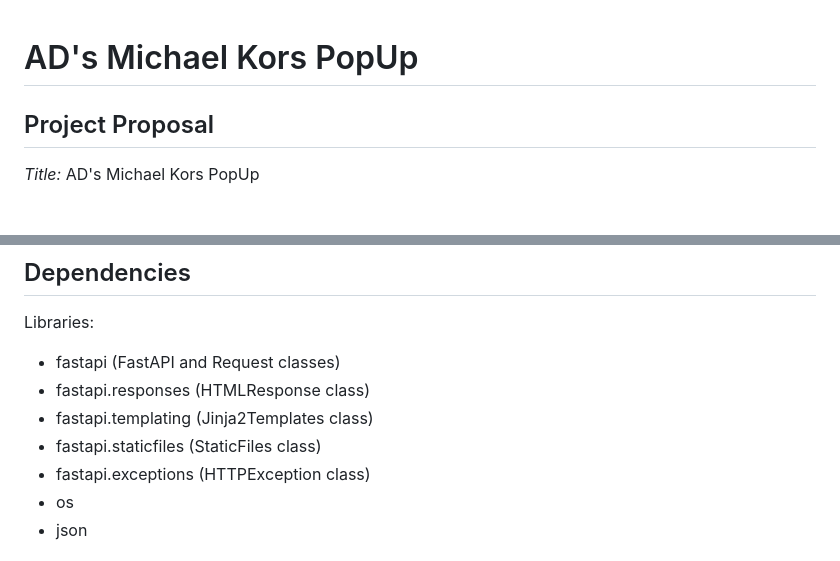
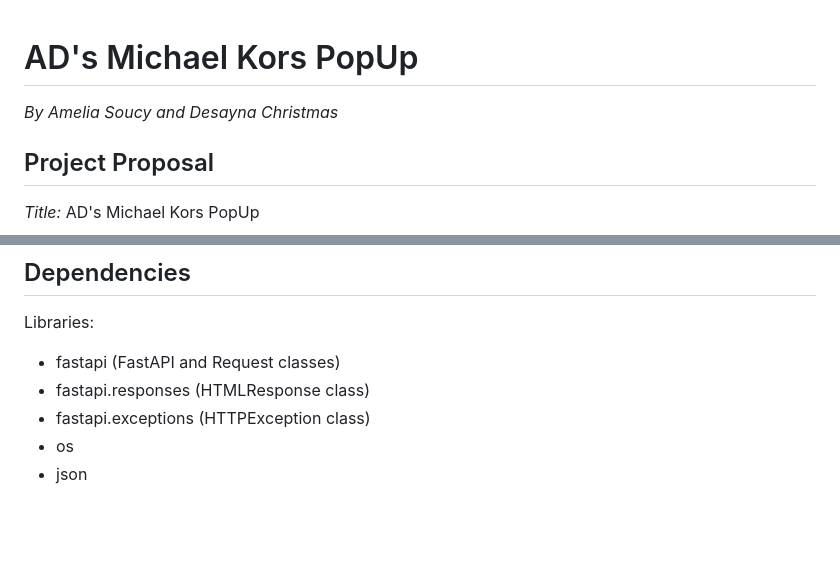
Before and after one commit to dwiz0024/Final-Project---Purses-, a Markdown page: README.md, 2 parts joined by grey strips. GitHub-like rendering; blank space fills up the shorter version.

```diff
--- a/README.md
+++ b/README.md
@@ -1,4 +1,5 @@
 # AD's Michael Kors PopUp
+*By Amelia Soucy and Desayna Christmas*
 
 ## Project Proposal
 *Title:* AD's Michael Kors PopUp
@@ -35,8 +36,6 @@ Users can browse through our limited inventory of hand selected bags, read the d
 Libraries:
 - fastapi (FastAPI and Request classes)
 - fastapi.responses (HTMLResponse class)
-- fastapi.templating (Jinja2Templates class)
-- fastapi.staticfiles (StaticFiles class)
 - fastapi.exceptions (HTTPException class)
 - os
 - json
```
